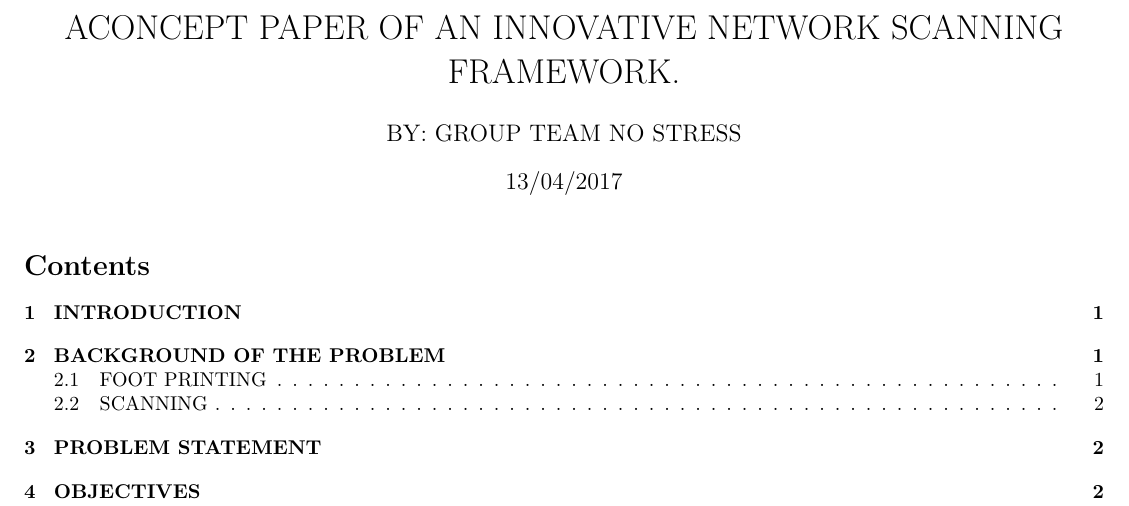
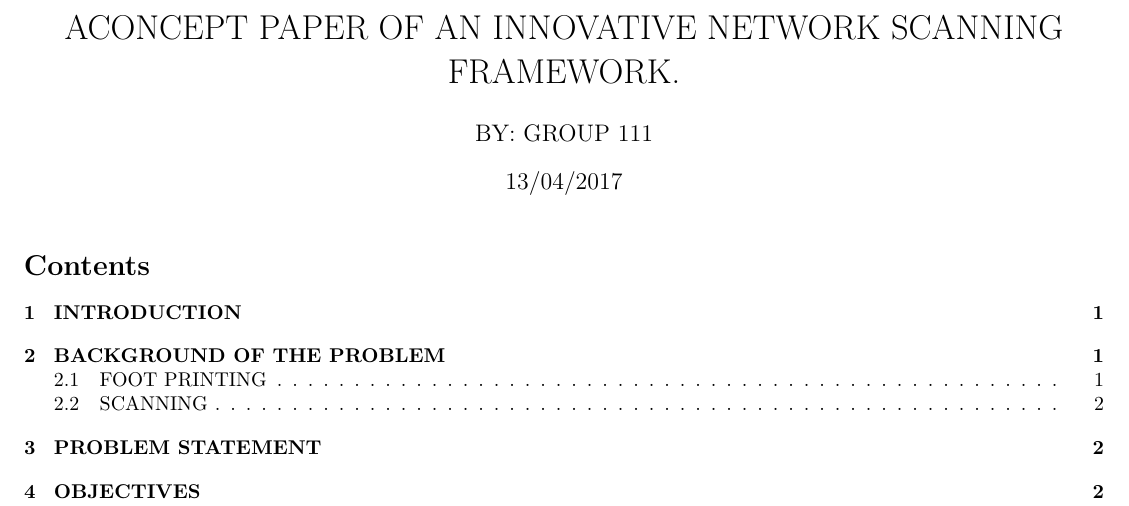
Before and after one commit to Blessead/CSC2207-RESEARCH-METHODOLOGY, a LaTeX document (Concept paper.tex): part of page 1 of 3, cut so that both start at the same text. Compiled offline with pdfLaTeX.

Commit message:
Update Concept paper.tex

```diff
--- a/Concept paper.tex
+++ b/Concept paper.tex
@@ -5,7 +5,7 @@
 
 \title{ ACONCEPT PAPER OF AN  INNOVATIVE NETWORK SCANNING FRAMEWORK.}
 
-\author{ BY: GROUP TEAM NO STRESS}
+\author{ BY: GROUP 111}
 \date {13/04/2017}
 
 \maketitle
```
